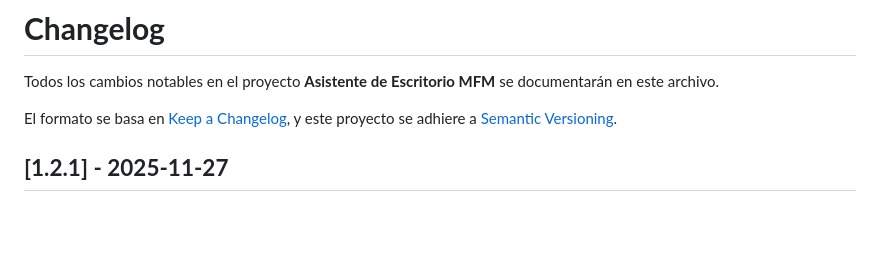
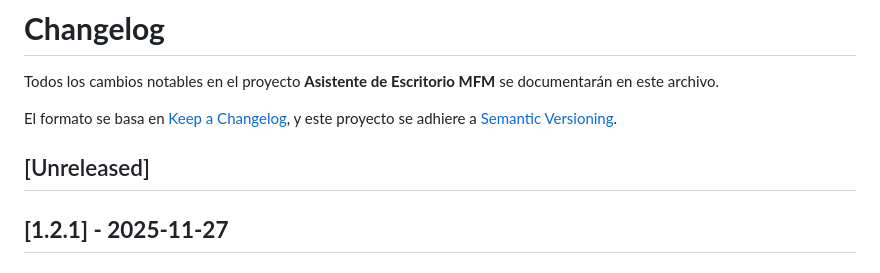
Before and after one commit to ricardomonla/rm-IAPrompter, a Markdown page: CHANGELOG.md, the part around the change. GitHub-like rendering; blank space fills up the shorter version.

Commit message:
Preparación del CHANGELOG.md para la siguiente versión: añadido sección [Unreleased]

```diff
--- a/CHANGELOG.md
+++ b/CHANGELOG.md
@@ -3,6 +3,8 @@
 Todos los cambios notables en el proyecto **Asistente de Escritorio MFM** se documentarán en este archivo.
 
 El formato se basa en [Keep a Changelog](https://keepachangelog.com/es-ES/1.0.0/), y este proyecto se adhiere a [Semantic Versioning](https://semver.org/spec/v2.0.0.html).
+
+## [Unreleased]
 
 ## **[1.2.1] - 2025-11-27**
 
```
